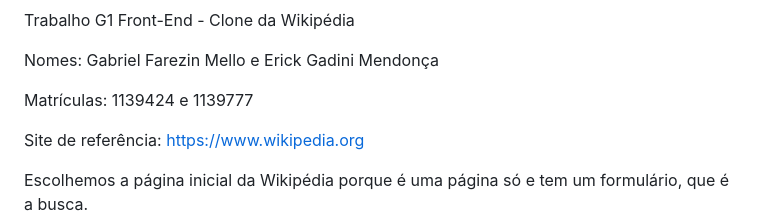
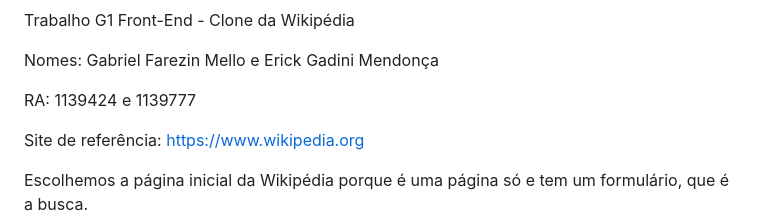
Before and after one commit to Erick-Mendonca/trabalho-g1-frontend, a Markdown page: README.md, the part around the change. Rendered like a GitHub page.

Commit message:
Mudei 'Matrículas' para 'RA' no README
Updated 'Matrículas' to 'RA' in the README.

```diff
--- a/README.md
+++ b/README.md
@@ -2,7 +2,7 @@ Trabalho G1 Front-End - Clone da Wikipédia
 
 Nomes: Gabriel Farezin Mello e Erick Gadini Mendonça
 
-Matrículas: 1139424 e 1139777
+RA: 1139424 e 1139777
 
 Site de referência: https://www.wikipedia.org
 
```
